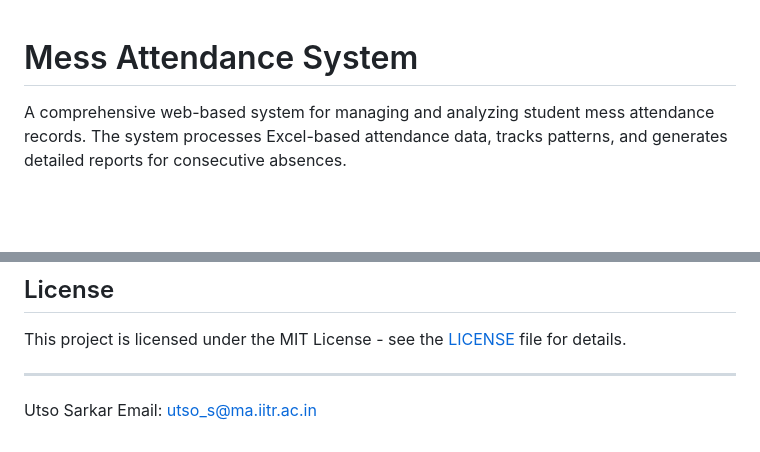
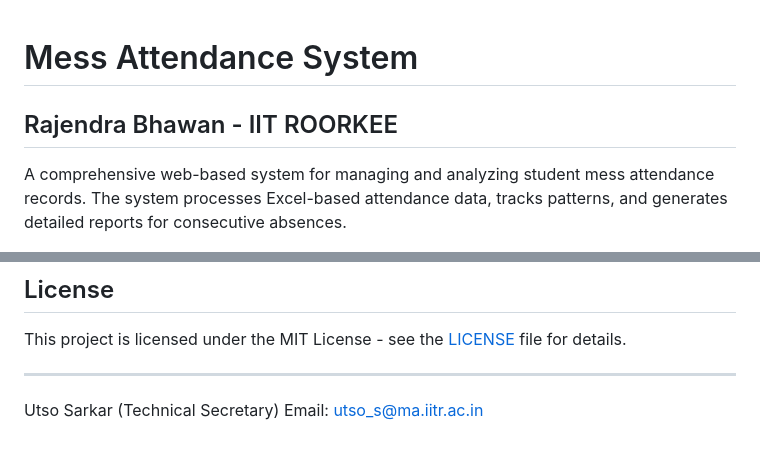
Before and after one commit to officiallyutso/mess-attendance, a Markdown page: README.md, 2 parts joined by grey strips. Rendered like a GitHub page; blank space fills up the shorter version.

```diff
--- a/README.md
+++ b/README.md
@@ -1,4 +1,5 @@
 # Mess Attendance System
+## Rajendra Bhawan - IIT ROORKEE
 
 A comprehensive web-based system for managing and analyzing student mess attendance records. The system processes Excel-based attendance data, tracks patterns, and generates detailed reports for consecutive absences.
 
@@ -197,4 +198,5 @@ This project is licensed under the MIT License - see the [LICENSE](LICENSE) file
 
 ---
 Utso Sarkar
+(Technical Secretary)
 Email: utso_s@ma.iitr.ac.in
```
